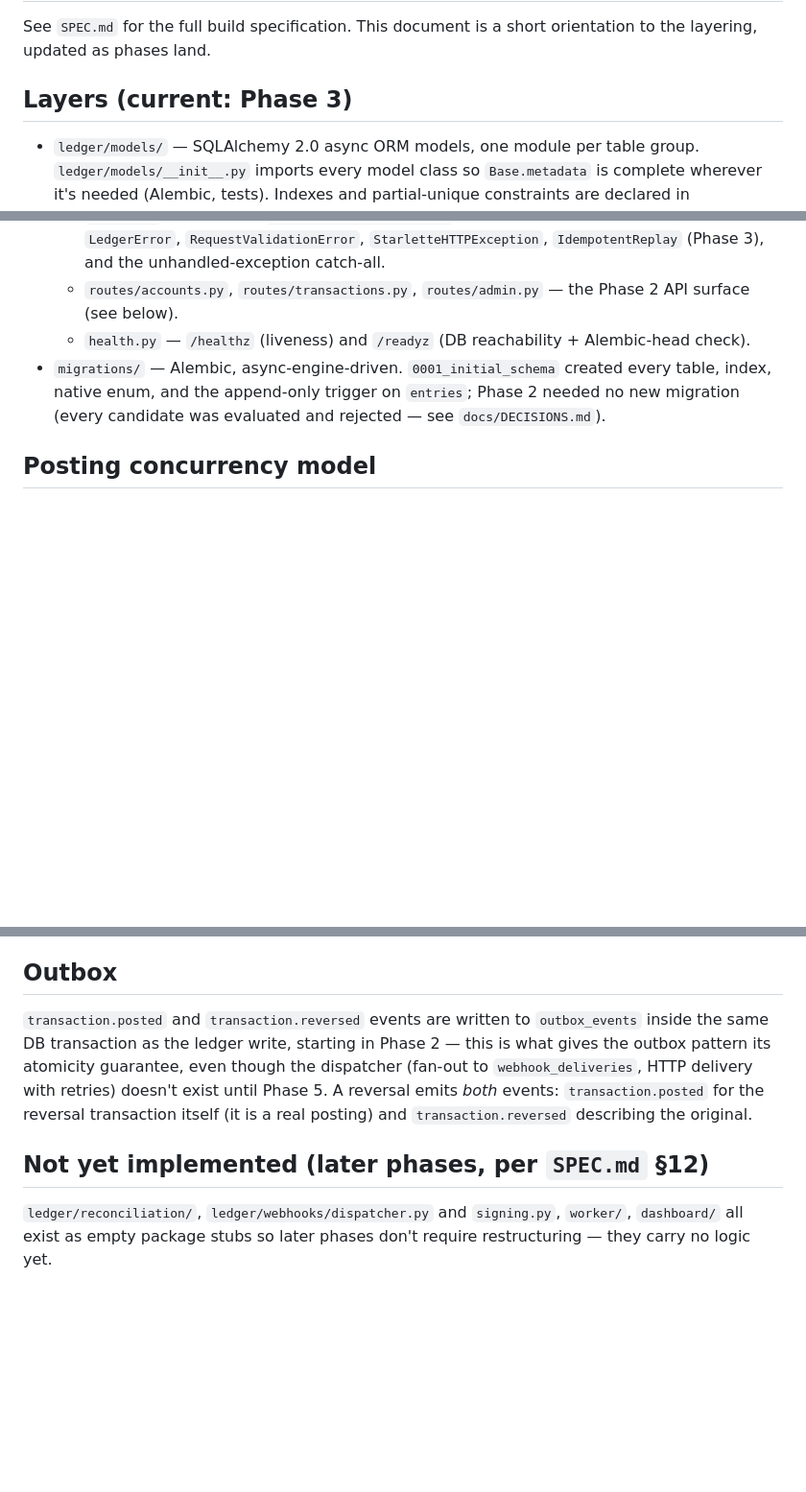
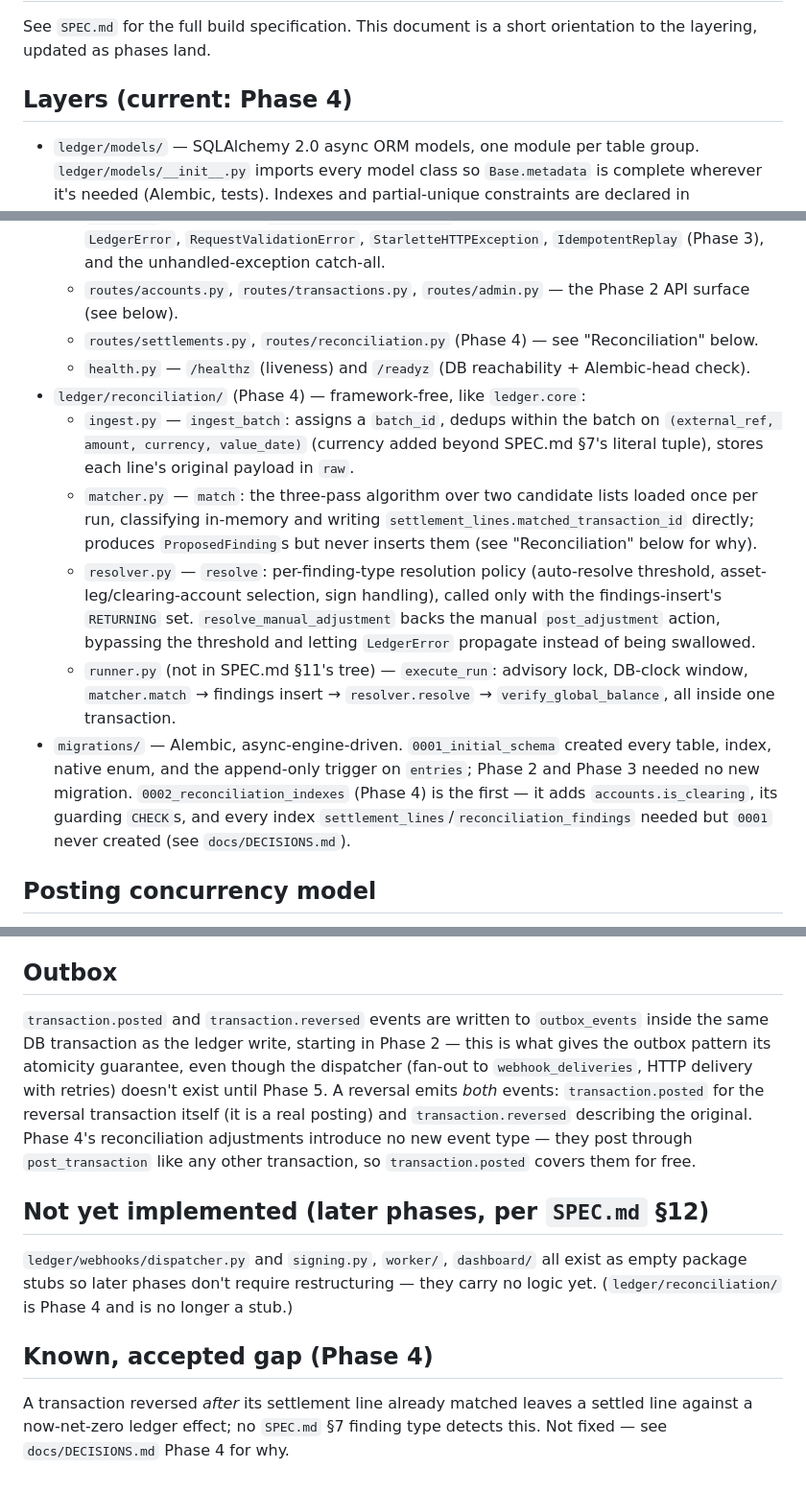
Before and after one commit to sebcheung/Ledgerline, a Markdown page: docs/ARCHITECTURE.md, 3 parts joined by grey strips. Shown at 96% size. Drawn GitHub-style; blank space fills up the shorter version.

Commit message:
Document Phase 4 architecture

```diff
--- a/docs/ARCHITECTURE.md
+++ b/docs/ARCHITECTURE.md
@@ -2,7 +2,7 @@
 
 See `SPEC.md` for the full build specification. This document is a short orientation to the layering, updated as phases land.
 
-## Layers (current: Phase 3)
+## Layers (current: Phase 4)
 
 - `ledger/models/` — SQLAlchemy 2.0 async ORM models, one module per table group. `ledger/models/__init__.py` imports every model class so `Base.metadata` is complete wherever it's needed (Alembic, tests). Indexes and partial-unique constraints are declared in `__table_args__` so they agree with what the migrations actually create — `alembic check` runs in CI specifically to catch the two from drifting.
 - `ledger/db/` — engine (`engine.py`), session factory (`session.py`), and `errors.py` (identifying which DB constraint fired inside a wrapped `IntegrityError`). `get_session()` is the FastAPI dependency; it never commits — the caller (a route handler or service function) owns the transaction boundary.
@@ -20,8 +20,14 @@ See `SPEC.md` for the full build specification. This document is a short orienta
   - `idempotent.py` (Phase 3) — `get_idempotent_request` (the FastAPI dependency: builds the endpoint scope string and, if a key is present, the request fingerprint — no I/O) and `IdempotentRequest.run(execute_fn)` (called from inside each idempotent route; owns the claim/execute/complete-or-release sequence). See "Idempotency" below.
   - `errors.py` — RFC 7807 `application/problem+json` rendering; registers handlers for `LedgerError`, `RequestValidationError`, `StarletteHTTPException`, `IdempotentReplay` (Phase 3), and the unhandled-exception catch-all.
   - `routes/accounts.py`, `routes/transactions.py`, `routes/admin.py` — the Phase 2 API surface (see below).
+  - `routes/settlements.py`, `routes/reconciliation.py` (Phase 4) — see "Reconciliation" below.
   - `health.py` — `/healthz` (liveness) and `/readyz` (DB reachability + Alembic-head check).
-- `migrations/` — Alembic, async-engine-driven. `0001_initial_schema` created every table, index, native enum, and the append-only trigger on `entries`; Phase 2 needed no new migration (every candidate was evaluated and rejected — see `docs/DECISIONS.md`).
+- `ledger/reconciliation/` (Phase 4) — framework-free, like `ledger.core`:
+  - `ingest.py` — `ingest_batch`: assigns a `batch_id`, dedups within the batch on `(external_ref, amount, currency, value_date)` (currency added beyond SPEC.md §7's literal tuple), stores each line's original payload in `raw`.
+  - `matcher.py` — `match`: the three-pass algorithm over two candidate lists loaded once per run, classifying in-memory and writing `settlement_lines.matched_transaction_id` directly; produces `ProposedFinding`s but never inserts them (see "Reconciliation" below for why).
+  - `resolver.py` — `resolve`: per-finding-type resolution policy (auto-resolve threshold, asset-leg/clearing-account selection, sign handling), called only with the findings-insert's `RETURNING` set. `resolve_manual_adjustment` backs the manual `post_adjustment` action, bypassing the threshold and letting `LedgerError` propagate instead of being swallowed.
+  - `runner.py` (not in SPEC.md §11's tree) — `execute_run`: advisory lock, DB-clock window, `matcher.match` → findings insert → `resolver.resolve` → `verify_global_balance`, all inside one transaction.
+- `migrations/` — Alembic, async-engine-driven. `0001_initial_schema` created every table, index, native enum, and the append-only trigger on `entries`; Phase 2 and Phase 3 needed no new migration. `0002_reconciliation_indexes` (Phase 4) is the first — it adds `accounts.is_clearing`, its guarding `CHECK`s, and every index `settlement_lines`/`reconciliation_findings` needed but `0001` never created (see `docs/DECISIONS.md`).
 
 ## Posting concurrency model
 
@@ -64,8 +82,12 @@ Every `LedgerError` subclass declares a stable `error_type` (an RFC 7807 `type`
 
 ## Outbox
 
-`transaction.posted` and `transaction.reversed` events are written to `outbox_events` inside the same DB transaction as the ledger write, starting in Phase 2 — this is what gives the outbox pattern its atomicity guarantee, even though the dispatcher (fan-out to `webhook_deliveries`, HTTP delivery with retries) doesn't exist until Phase 5. A reversal emits *both* events: `transaction.posted` for the reversal transaction itself (it is a real posting) and `transaction.reversed` describing the original.
+`transaction.posted` and `transaction.reversed` events are written to `outbox_events` inside the same DB transaction as the ledger write, starting in Phase 2 — this is what gives the outbox pattern its atomicity guarantee, even though the dispatcher (fan-out to `webhook_deliveries`, HTTP delivery with retries) doesn't exist until Phase 5. A reversal emits *both* events: `transaction.posted` for the reversal transaction itself (it is a real posting) and `transaction.reversed` describing the original. Phase 4's reconciliation adjustments introduce no new event type — they post through `post_transaction` like any other transaction, so `transaction.posted` covers them for free.
 
 ## Not yet implemented (later phases, per `SPEC.md` §12)
 
-`ledger/reconciliation/`, `ledger/webhooks/dispatcher.py` and `signing.py`, `worker/`, `dashboard/` all exist as empty package stubs so later phases don't require restructuring — they carry no logic yet.
+`ledger/webhooks/dispatcher.py` and `signing.py`, `worker/`, `dashboard/` all exist as empty package stubs so later phases don't require restructuring — they carry no logic yet. (`ledger/reconciliation/` is Phase 4 and is no longer a stub.)
+
+## Known, accepted gap (Phase 4)
+
+A transaction reversed *after* its settlement line already matched leaves a settled line against a now-net-zero ledger effect; no `SPEC.md` §7 finding type detects this. Not fixed — see `docs/DECISIONS.md` Phase 4 for why.
```
Also changed, not shown: other parts of docs/ARCHITECTURE.md (+13 -1 lines).
